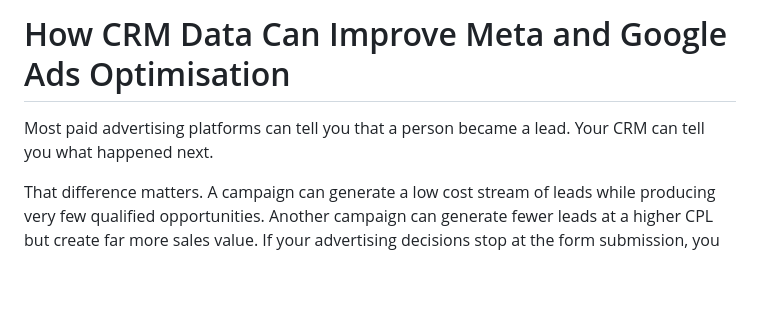
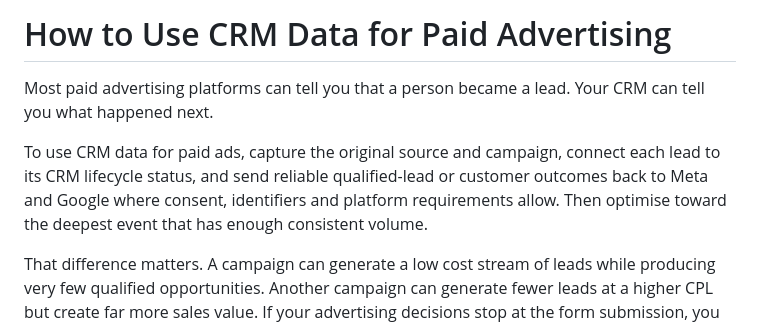
Before and after one commit to ashwinpjames/Ashwin-Portfolio, a Markdown page: src/content/crm-data-for-paid-ads.md, the part around the change. Rendered like a GitHub page; blank space fills up the shorter version.

Commit message:
Improve SEO titles and query-focused answers

```diff
--- a/src/content/crm-data-for-paid-ads.md
+++ b/src/content/crm-data-for-paid-ads.md
@@ -1,6 +1,8 @@
-# How CRM Data Can Improve Meta and Google Ads Optimisation
+# How to Use CRM Data for Paid Advertising
 
 Most paid advertising platforms can tell you that a person became a lead. Your CRM can tell you what happened next.
+
+To use CRM data for paid ads, capture the original source and campaign, connect each lead to its CRM lifecycle status, and send reliable qualified-lead or customer outcomes back to Meta and Google where consent, identifiers and platform requirements allow. Then optimise toward the deepest event that has enough consistent volume.
 
 That difference matters. A campaign can generate a low cost stream of leads while producing very few qualified opportunities. Another campaign can generate fewer leads at a higher CPL but create far more sales value. If your advertising decisions stop at the form submission, you cannot reliably see that difference.
 
```
